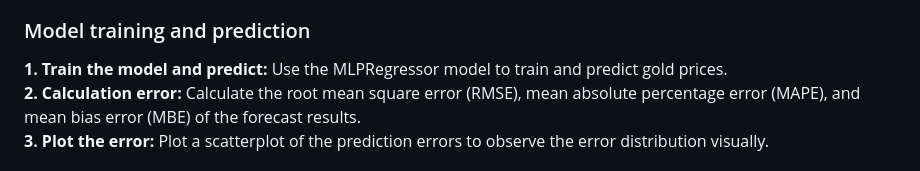
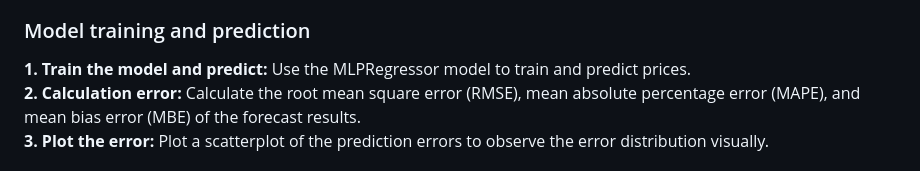
Before and after one commit to Mephisto111/CS760-Stock, a Markdown page: README.md, the part around the change. Drawn GitHub-style.

```diff
--- a/README.md
+++ b/README.md
@@ -31,7 +31,7 @@ The sample code includes preprocessing steps for gold price data and review sent
 **6. Generate review factors** By processing the review data of each country, review factors for different countries are generated and merged.
 
 ### Model training and prediction
-**1. Train the model and predict:** Use the MLPRegressor model to train and predict gold prices.
+**1. Train the model and predict:** Use the MLPRegressor model to train and predict prices.
 **2. Calculation error:** Calculate the root mean square error (RMSE), mean absolute percentage error (MAPE), and mean bias error (MBE) of the forecast results.
 **3. Plot the error:** Plot a scatterplot of the prediction errors to observe the error distribution visually.
 
```
